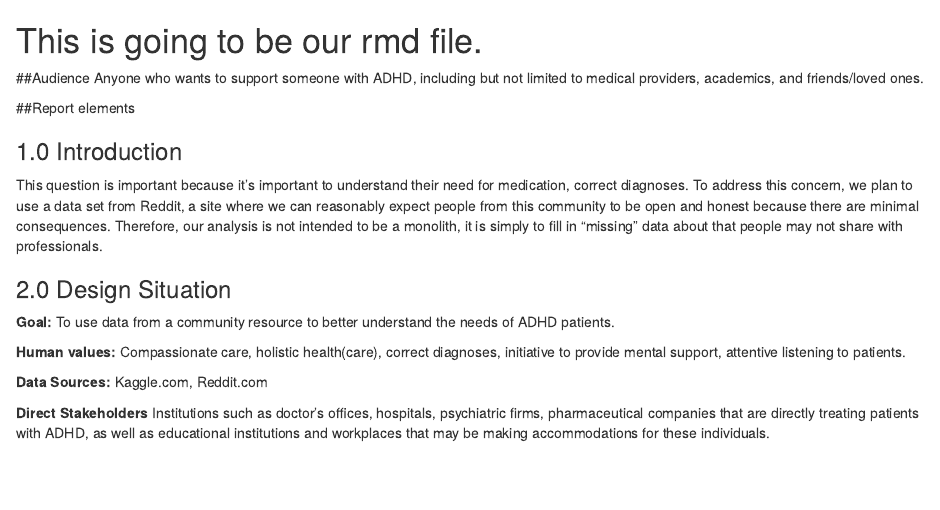
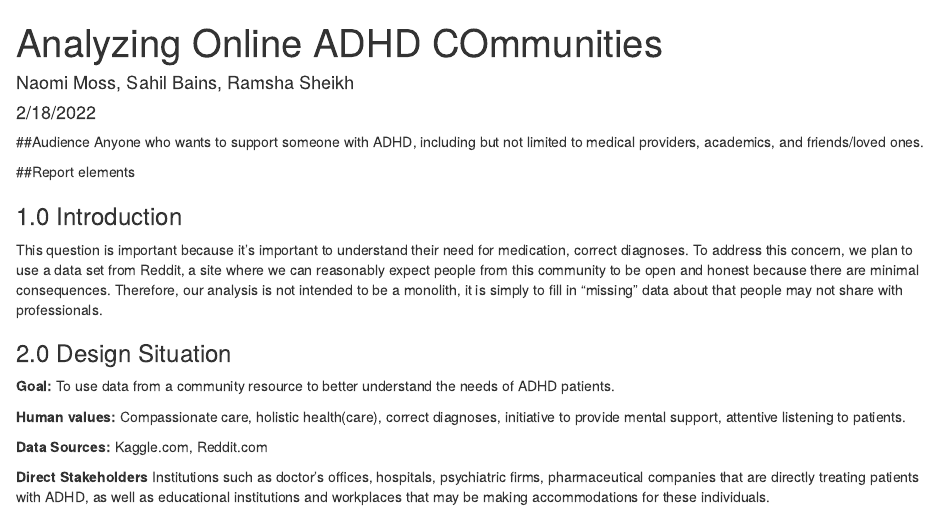
Before and after one commit to info-201a-wi22/final-project-starter-ramshas77, an R Markdown document (docs/p02.rmd): the page in a window 1100 px wide, from its top. Rendered offline with R 4.5, knitr and Pandoc, with nearby package versions; some code elsewhere in the file could not run offline.

Commit message:
p02 heading

```diff
--- a/docs/p02.rmd
+++ b/docs/p02.rmd
@@ -1,5 +1,9 @@
-# This is going to be our rmd file.
-
+---
+title: "Analyzing Online ADHD COmmunities"
+author: "Naomi Moss, Sahil Bains, Ramsha Sheikh"
+date: "2/18/2022"
+output: html_document
+---
 
 ##Audience
 Anyone who wants to support someone with ADHD, including but not limited to medical providers, academics, and friends/loved ones.
```
Also changed, not shown: docs/index.Rmd (+3 -0 lines), 1 other file.
